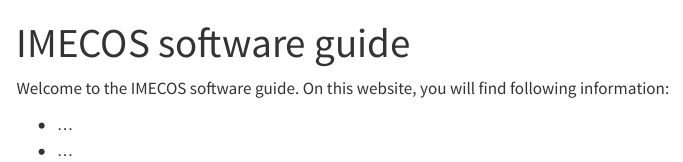
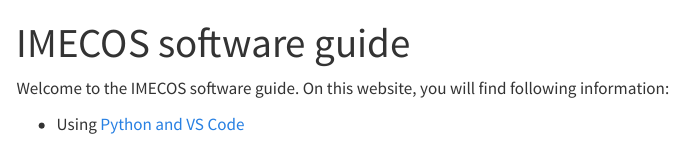
Before and after one commit to olivierbonte/imecos_software_guide, a Quarto document (index.qmd): the page in a window 1100 px wide, from its top. Rendered offline with R 4.5, knitr and Pandoc in place of Quarto, with nearby package versions; menus at the side of the page are left out.

Commit message:
Add link

```diff
--- a/index.qmd
+++ b/index.qmd
@@ -4,5 +4,4 @@ title: "IMECOS software guide"
 
 Welcome to the IMECOS software guide. On this website, you will find following information:
 
-- ...
-- ...
+- Using [Python and VS Code](python_vs_code.qmd)
```
